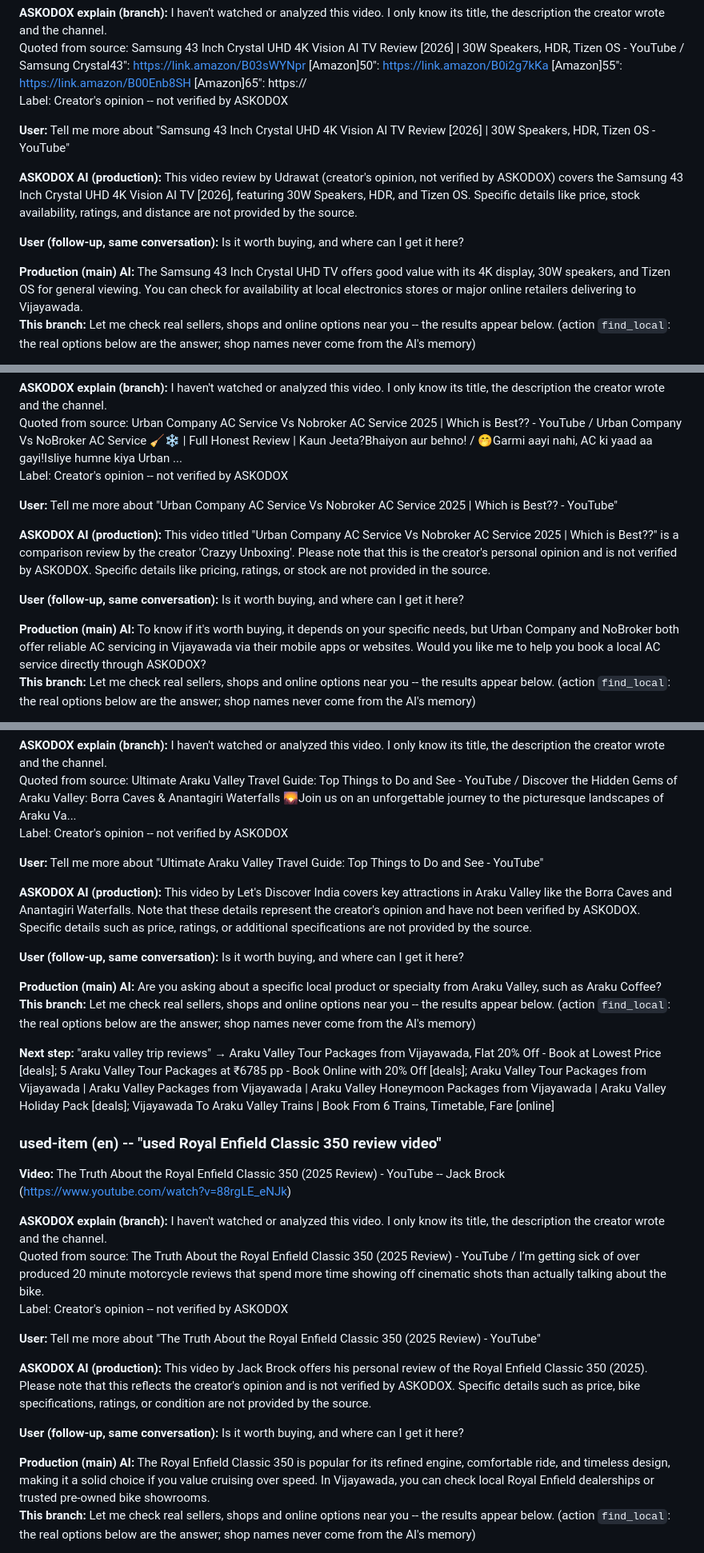
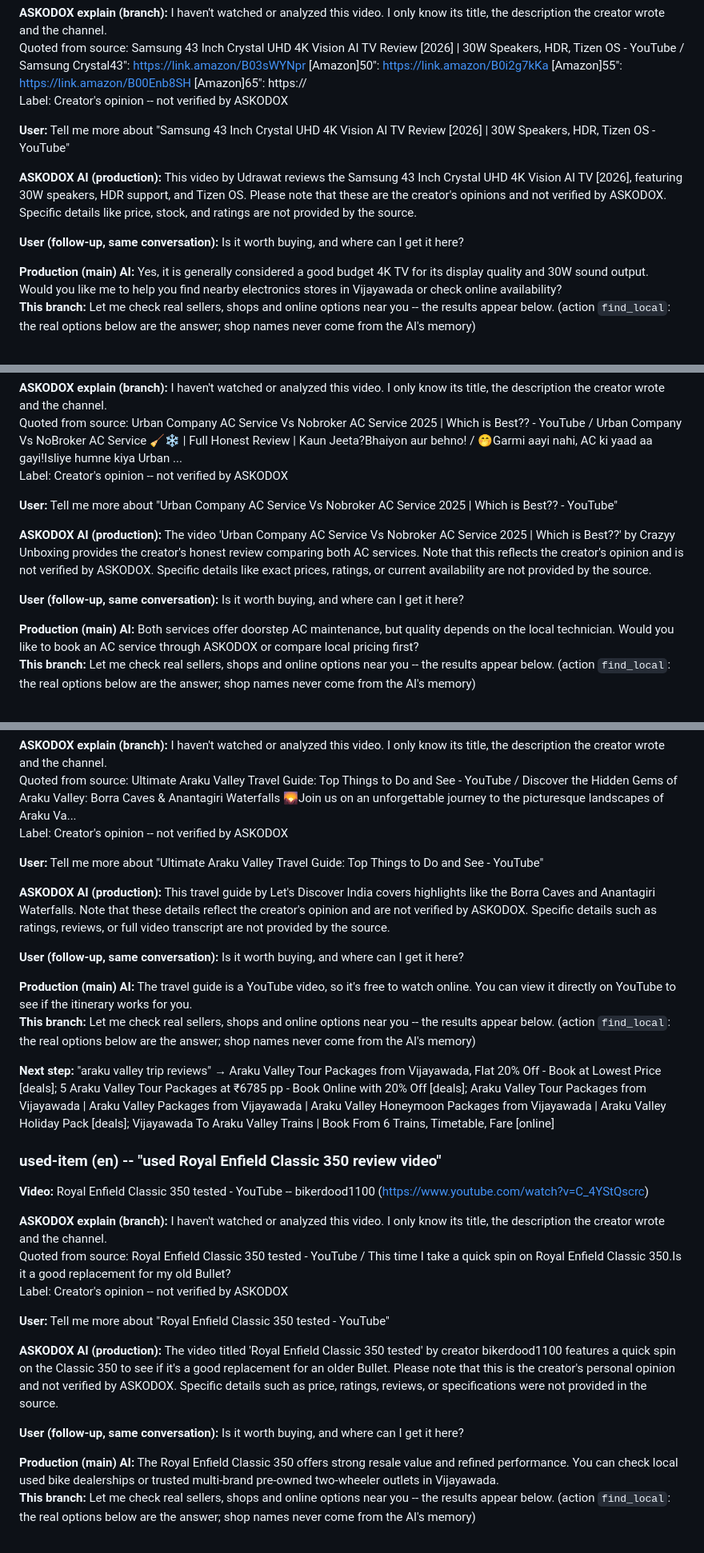
Before and after one commit to podx-bot/askodox, a Markdown page: docs/video_proof/README.md, 3 parts joined by grey strips. Shown at 80% size. Drawn GitHub-style.

Commit message:
Video real-content proof (run 36714834307)

```diff
--- a/docs/video_proof/README.md
+++ b/docs/video_proof/README.md
@@ -34,11 +34,11 @@ Label: Creator's opinion -- not verified by ASKODOX
 
 **User:** Tell me more about "Samsung 43 Inch Crystal UHD 4K Vision AI TV Review [2026] | 30W Speakers, HDR, Tizen OS - YouTube"
 
-**ASKODOX AI (production):** This video review by Udrawat (creator's opinion, not verified by ASKODOX) covers the Samsung 43 Inch Crystal UHD 4K Vision AI TV [2026], featuring 30W Speakers, HDR, and Tizen OS. Specific details like price, stock availability, ratings, and distance are not provided by the source.
+**ASKODOX AI (production):** This video by Udrawat reviews the Samsung 43 Inch Crystal UHD 4K Vision AI TV [2026], featuring 30W speakers, HDR support, and Tizen OS. Please note that these are the creator's opinions and not verified by ASKODOX. Specific details like price, stock, and ratings are not provided by the source.
 
 **User (follow-up, same conversation):** Is it worth buying, and where can I get it here?
 
-**Production (main) AI:** The Samsung 43 Inch Crystal UHD TV offers good value with its 4K display, 30W speakers, and Tizen OS for general viewing. You can check for availability at local electronics stores or major online retailers delivering to Vijayawada.
+**Production (main) AI:** Yes, it is generally considered a good budget 4K TV for its display quality and 30W sound output. Would you like me to help you find nearby electronics stores in Vijayawada or check online availability?
 **This branch:** Let me check real sellers, shops and online options near you -- the results appear below. (action `find_local`: the real options below are the answer; shop names never come from the AI's memory)
 
 **Next step:** "samsung 43 inch tv near me" → samsung 43 inches tv | Used TV & DVD & Multimedia in Bangalore | Electronics & Appliances Quikr Bazaar Bangalore [used]; Samsung 43-inch TVs Price List in India (September 2026) [deals]; Second Hand TV - Old TV Latest Price, Manufacturers & Suppliers [used]; Buy Refurbished / Used TV & DVD in Vijayawada | Second Hand TV / Television For Sale Online | QuikrBazaar [used]
@@ -109,11 +109,11 @@ Label: Creator's opinion -- not verified by ASKODOX
 
 **User:** Tell me more about "Urban Company AC Service Vs Nobroker AC Service 2025 | Which is Best?? - YouTube"
 
-**ASKODOX AI (production):** This video titled "Urban Company AC Service Vs Nobroker AC Service 2025 | Which is Best??" is a comparison review by the creator 'Crazyy Unboxing'. Please note that this is the creator's personal opinion and is not verified by ASKODOX. Specific details like pricing, ratings, or stock are not provided in the source.
+**ASKODOX AI (production):** The video 'Urban Company AC Service Vs Nobroker AC Service 2025 | Which is Best??' by Crazyy Unboxing provides the creator's honest review comparing both AC services. Note that this reflects the creator's opinion and is not verified by ASKODOX. Specific details like exact prices, ratings, or current availability are not provided by the source.
 
 **User (follow-up, same conversation):** Is it worth buying, and where can I get it here?
 
-**Production (main) AI:** To know if it's worth buying, it depends on your specific needs, but Urban Company and NoBroker both offer reliable AC servicing in Vijayawada via their mobile apps or websites. Would you like me to help you book a local AC service directly through ASKODOX?
+**Production (main) AI:** Both services offer doorstep AC maintenance, but quality depends on the local technician. Would you like to book an AC service through ASKODOX or compare local pricing first?
 **This branch:** Let me check real sellers, shops and online options near you -- the results appear below. (action `find_local`: the real options below are the answer; shop names never come from the AI's memory)
 
 **Next step:** "ac service near me" → Professional AC service & repair experts in Vijayawada, India [online]; Split AC Services in Vijayawada [online]; Top AC Service in Vijayawada, Best AC Repair Service in Vijayawada | Sulekha Vijayawada [online]; Top AC Repair Services in Vijayawada - AC Installation - Servicing - Justdial [online]
@@ -147,30 +147,30 @@ Label: Creator's opinion -- not verified by ASKODOX
 
 **User:** Tell me more about "Ultimate Araku Valley Travel Guide: Top Things to Do and See - YouTube"
 
-**ASKODOX AI (production):** This video by Let's Discover India covers key attractions in Araku Valley like the Borra Caves and Anantagiri Waterfalls. Note that these details represent the creator's opinion and have not been verified by ASKODOX. Specific details such as price, ratings, or additional specifications are not provided by the source.
+**ASKODOX AI (production):** This travel guide by Let's Discover India covers highlights like the Borra Caves and Anantagiri Waterfalls. Note that these details reflect the creator's opinion and are not verified by ASKODOX. Specific details such as ratings, reviews, or full video transcript are not provided by the source.
 
 **User (follow-up, same conversation):** Is it worth buying, and where can I get it here?
 
-**Production (main) AI:** Are you asking about a specific local product or specialty from Araku Valley, such as Araku Coffee?
+**Production (main) AI:** The travel guide is a YouTube video, so it's free to watch online. You can view it directly on YouTube to see if the itinerary works for you.
 **This branch:** Let me check real sellers, shops and online options near you -- the results appear below. (action `find_local`: the real options below are the answer; shop names never come from the AI's memory)
 
 **Next step:** "araku valley trip reviews" → Araku Valley Tour Packages from Vijayawada, Flat 20% Off - Book at Lowest Price [deals]; 5 Araku Valley Tour Packages at ₹6785 pp - Book Online with 20% Off [deals]; Araku Valley Tour Packages from Vijayawada | Araku Valley Packages from Vijayawada | Araku Valley Honeymoon Packages from Vijayawada | Araku Valley Holiday Pack [deals]; Vijayawada To Araku Valley Trains | Book From 6 Trains, Timetable, Fare [online]
 
 ### used-item (en) -- "used Royal Enfield Classic 350 review video"
 
-**Video:** The Truth About the Royal Enfield Classic 350 (2025 Review) - YouTube -- Jack Brock (https://www.youtube.com/watch?v=88rgLE_eNJk)
+**Video:** Royal Enfield Classic 350 tested - YouTube -- bikerdood1100 (https://www.youtube.com/watch?v=C_4YStQscrc)
 
 **ASKODOX explain (branch):** I haven't watched or analyzed this video. I only know its title, the description the creator wrote and the channel.
-Quoted from source: The Truth About the Royal Enfield Classic 350 (2025 Review) - YouTube / I’m getting sick of over produced 20 minute motorcycle reviews that spend more time showing off cinematic shots than actually talking about the bike.
+Quoted from source: Royal Enfield Classic 350 tested - YouTube / This time I take a quick spin on Royal Enfield Classic 350.Is it a good replacement for my old Bullet?
 Label: Creator's opinion -- not verified by ASKODOX
 
-**User:** Tell me more about "The Truth About the Royal Enfield Classic 350 (2025 Review) - YouTube"
+**User:** Tell me more about "Royal Enfield Classic 350 tested - YouTube"
 
-**ASKODOX AI (production):** This video by Jack Brock offers his personal review of the Royal Enfield Classic 350 (2025). Please note that this reflects the creator's opinion and is not verified by ASKODOX. Specific details such as price, bike specifications, ratings, or condition are not provided by the source.
+**ASKODOX AI (production):** The video titled 'Royal Enfield Classic 350 tested' by creator bikerdood1100 features a quick spin on the Classic 350 to see if it's a good replacement for an older Bullet. Please note that this is the creator's personal opinion and not verified by ASKODOX. Specific details such as price, ratings, reviews, or specifications were not provided in the source.
 
 **User (follow-up, same conversation):** Is it worth buying, and where can I get it here?
 
-**Production (main) AI:** The Royal Enfield Classic 350 is popular for its refined engine, comfortable ride, and timeless design, making it a solid choice if you value cruising over speed. In Vijayawada, you can check local Royal Enfield dealerships or trusted pre-owned bike showrooms.
+**Production (main) AI:** The Royal Enfield Classic 350 offers strong resale value and refined performance. You can check local used bike dealerships or trusted multi-brand pre-owned two-wheeler outlets in Vijayawada.
 **This branch:** Let me check real sellers, shops and online options near you -- the results appear below. (action `find_local`: the real options below are the answer; shop names never come from the AI's memory)
 
 **Next step:** "used royal enfield classic 350 near me" → 13 Used Royal Enfield Classic in Vijayawada. Buy from Owners and Dealers - Bikes4Sale [used]; 9 Used Royal Enfield Classic 350 Bikes in Vijayawada - Buy & Sell Second Hand Bikes [deals]; Royal Enfield Classic 350 price in Vijayawada - September 2026 on road price of Classic 350 in Vijayawada [deals]; Used Royal Enfield Classic 350 Bikes in Vijayawada - Second Hand Royal Enfield Classic 350 Bikes for Sale in Vijayawada [used]
```
Also changed, not shown: other parts of docs/video_proof/README.md (+15 -15 lines), docs/video_proof/renders/electronics-te_3_ask_ai_answer.png, docs/video_proof/renders/electronics_3_ask_ai_answer.png, docs/video_proof/renders/service_3_ask_ai_answer.png, 6 other files.
